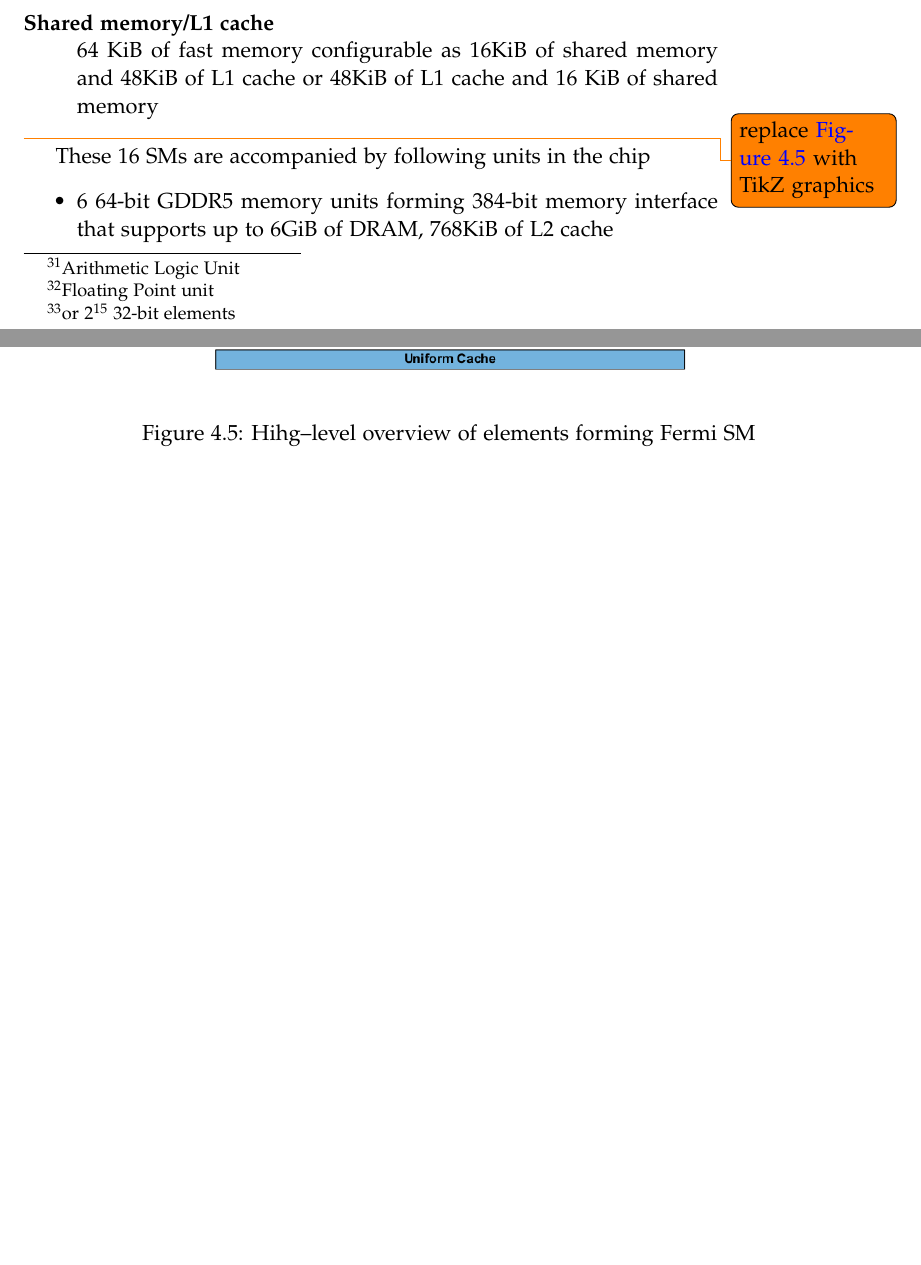
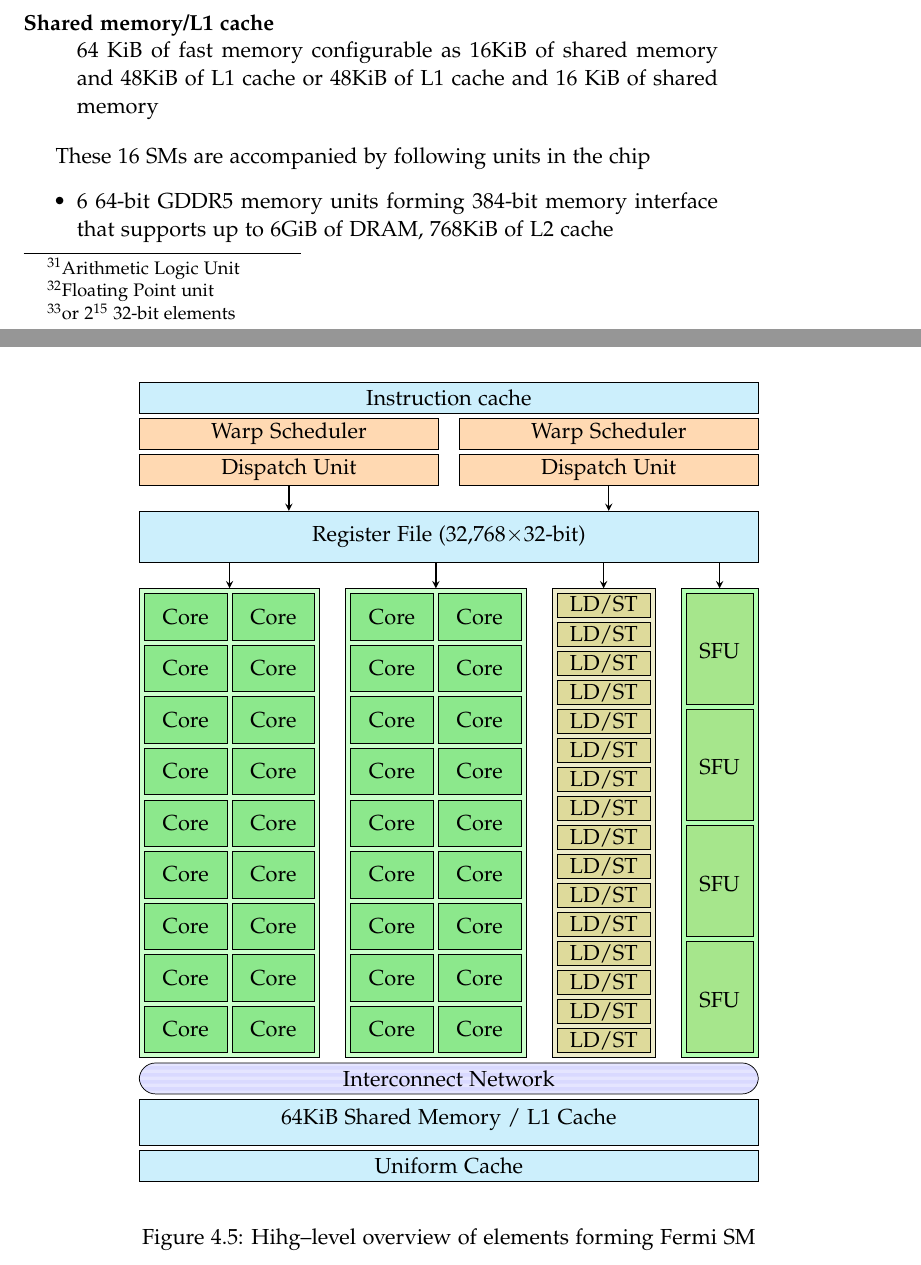
Before and after one commit to MiKom/thesis, a LaTeX thesis (thesis.tex, which reads chapters/opencl/fermism.tex, chapters/opencl/opencl.tex): two parts of pages 41 and 42 of 72, joined at a grey line, cut so that both start at the same text, the shorter picture padded with empty space. Compiled offline with pdfLaTeX.

Commit message:
Figure with Fermi SM diagram changed to TikZ

```diff
--- /dev/null
+++ b/chapters/opencl/fermism.tex
@@ -0,0 +1,66 @@
+\begin{tikzpicture}[>=stealth]
+\usetikzlibrary{patterns}
+
+\draw[fill=cyan!20] (0,0) rectangle ++(12,-0.60);
+\draw node at (6,-0.30) {Instruction cache};
+
+\draw[fill=orange!30] (0,-0.7) rectangle ++(5.8,-0.6);
+\draw node at (2.9, -1) {Warp Scheduler};
+
+\draw[fill=orange!30] (6.2,-0.7) rectangle ++(5.8,-0.6);
+\draw node at (6.2 + 2.9, -1) {Warp Scheduler};
+
+\draw[fill=orange!30] (0,-1.4) rectangle ++(5.8,-0.6);
+\draw node at (2.9, -1.7) {Dispatch Unit};
+
+\draw[fill=orange!30] (6.2,-1.4) rectangle ++(5.8,-0.6);
+\draw node at (6.2 + 2.9, -1.7) {Dispatch Unit};
+
+\draw[->, thick] (2.9,-2) -- (2.9,-2.5);
+\draw[->, thick] (6.2+2.9,-2) -- (6.2+2.9,-2.5);
+
+\draw[fill=cyan!20] (0,-2.5) rectangle ++(12,-1);
+\draw node at (6, -2.5-0.5) {Register File (32,768$\times$32-bit)};
+
+\draw[->,thick] (1.75,-3.5) -- ++(0,-0.5);
+\draw[->,thick] (5.75,-3.5) -- ++(0,-0.5);
+
+\foreach \x in {0,4}
+{
+  \draw[fill=green!20] (\x, -4) rectangle (\x+3.5, -13.1);
+  \foreach \j in {0,...,8}
+  {
+    \foreach \k in {0 ,1.7}
+    {
+      \draw[fill=green!80!black!45] (\x+0.1+\k, -4 - \j*1 -0.1) rectangle ++(1.6,-0.9);
+      \draw node at (\x+0.1+\k+0.8, -4 - \j*1 -0.1-0.45) {Core};
+    }
+  }
+}
+
+\draw[->,thick] (9,-3.5) -- ++(0,-0.5);
+\draw [fill=olive!15] (8.0,-4) rectangle (10,-13.1);
+\foreach \x in {0,...,15}
+{
+  \draw [fill=olive!30] (8.1, -4.1 - 9.0/16 * \x) rectangle ++(1.8, -9.0/16.0+0.1);
+  \draw node at (8.1 + 0.9, -4.1 - 9.0/16 * \x  - 9.0/16.0/2+0.1/2) {LD/ST};
+}
+
+\draw[fill=green!30] (10.5, -4) rectangle (12,-13.1);
+\draw[->,thick] (10.5 + 0.75,-3.5) -- ++(0,-0.5);
+\foreach \x in {0,...,3}
+{
+  \draw[fill=green!60!brown!50] (10.6, -4.1 - 9.0/4*\x) rectangle ++(1.3, -9.0/4+0.1);
+  \draw node at  (10.6 + 1.3/2, -4.1 - 9.0/4*\x - 9.0/4/2) {SFU};
+}
+
+\draw[pattern=horizontal lines light blue,rounded corners=9pt] (0,-13.2) rectangle ++(12,-0.60);
+\draw node at (6,-13.50) {Interconnect Network};
+
+\draw[fill=cyan!20] (0,-13.9) rectangle ++(12,-0.90);
+\draw node at (6,-14.30) {64KiB Shared Memory / L1 Cache};
+
+\draw[fill=cyan!20] (0,-14.9) rectangle ++(12,-0.60);
+\draw node at (6,-15.20) {Uniform Cache};
+
+\end{tikzpicture}
--- a/chapters/opencl/opencl.tex
+++ b/chapters/opencl/opencl.tex
@@ -567,12 +565,11 @@ Each SM contains the following elements (for graphical diagram see
 \end{description}
 \begin{figure}[htb]
   \begin{center}
-    \includegraphics[width=0.7\textwidth]{chapters/opencl/fermism.png}
+    \input{chapters/opencl/fermism.tex}
   \end{center}
   \caption{Hihg--level overview of elements forming Fermi SM}
   \label{fig:fermism}
 \end{figure}
-\todo{replace \autoref{fig:fermism} with TikZ graphics}
 
 These 16 SMs are accompanied by following units in the chip
 \begin{itemize}
```
Also changed, not shown: chapters/opencl/fermism.png (deleted), chapters/opencl/opencl.tex (2 more changed lines).
